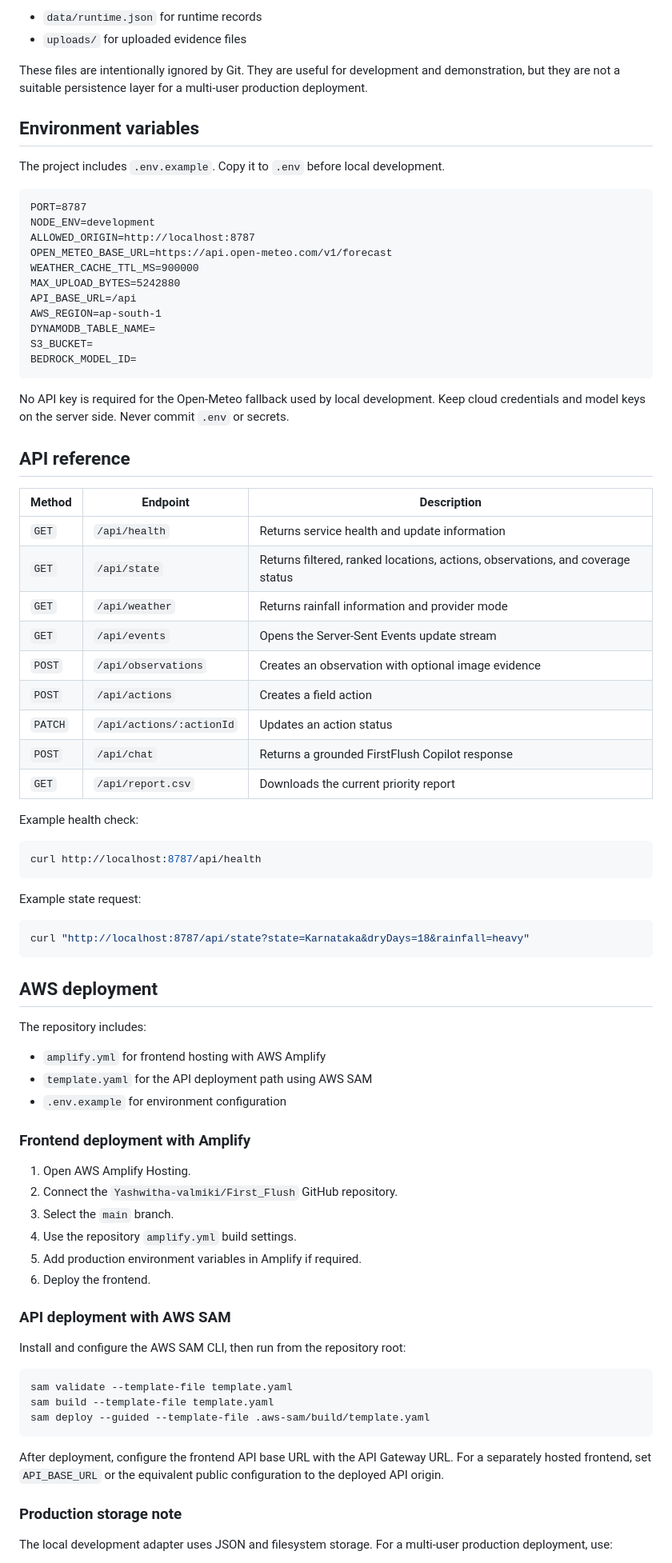
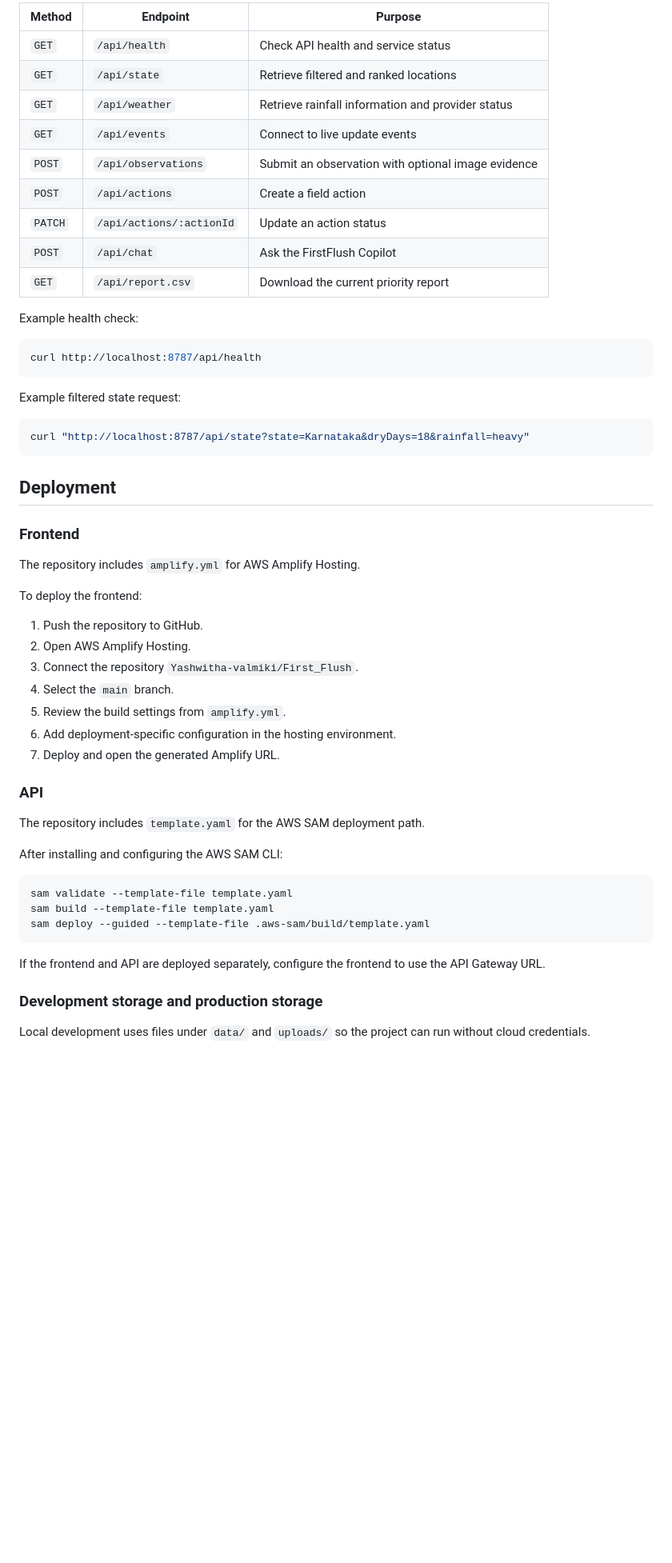
Before and after one commit to Yashwitha-valmiki/First_Flush, a Markdown page: README.md, the part around one of its changes. Shown at 80% size. Rendered like a GitHub page; blank space fills up the shorter version.

Commit message:
Polish README for professional hackathon submission and local run instructions

````diff
--- a/README.md
+++ b/README.md
@@ -158,41 +161,14 @@ When running locally, the application uses:
-- `data/runtime.json` for runtime records
-- `uploads/` for uploaded evidence files
-
-These files are intentionally ignored by Git. They are useful for development and demonstration, but they are not a suitable persistence layer for a multi-user production deployment.
-
-## Environment variables
-
-The project includes `.env.example`. Copy it to `.env` before local development.
-
-```dotenv
-PORT=8787
-NODE_ENV=development
-ALLOWED_ORIGIN=http://localhost:8787
-OPEN_METEO_BASE_URL=https://api.open-meteo.com/v1/forecast
-WEATHER_CACHE_TTL_MS=900000
-MAX_UPLOAD_BYTES=5242880
-API_BASE_URL=/api
-AWS_REGION=ap-south-1
-DYNAMODB_TABLE_NAME=
-S3_BUCKET=
-BEDROCK_MODEL_ID=
-```
-
-No API key is required for the Open-Meteo fallback used by local development. Keep cloud credentials and model keys on the server side. Never commit `.env` or secrets.
-
-## API reference
-
-| Method | Endpoint | Description |
+| Method | Endpoint | Purpose |
 |---|---|---|
-| `GET` | `/api/health` | Returns service health and update information |
-| `GET` | `/api/state` | Returns filtered, ranked locations, actions, observations, and coverage status |
-| `GET` | `/api/weather` | Returns rainfall information and provider mode |
-| `GET` | `/api/events` | Opens the Server-Sent Events update stream |
-| `POST` | `/api/observations` | Creates an observation with optional image evidence |
-| `POST` | `/api/actions` | Creates a field action |
-| `PATCH` | `/api/actions/:actionId` | Updates an action status |
-| `POST` | `/api/chat` | Returns a grounded FirstFlush Copilot response |
-| `GET` | `/api/report.csv` | Downloads the current priority report |
+| `GET` | `/api/health` | Check API health and service status |
+| `GET` | `/api/state` | Retrieve filtered and ranked locations |
+| `GET` | `/api/weather` | Retrieve rainfall information and provider status |
+| `GET` | `/api/events` | Connect to live update events |
+| `POST` | `/api/observations` | Submit an observation with optional image evidence |
+| `POST` | `/api/actions` | Create a field action |
+| `PATCH` | `/api/actions/:actionId` | Update an action status |
+| `POST` | `/api/chat` | Ask the FirstFlush Copilot |
+| `GET` | `/api/report.csv` | Download the current priority report |
 
 Example health check:
 
@@ -200,32 +176,33 @@ Example health check:
 curl http://localhost:8787/api/health
 ```
 
-Example state request:
+Example filtered state request:
 
 ```bash
 curl "http://localhost:8787/api/state?state=Karnataka&dryDays=18&rainfall=heavy"
 ```
 
-## AWS deployment
+## Deployment
 
-The repository includes:
+### Frontend
 
-- `amplify.yml` for frontend hosting with AWS Amplify
-- `template.yaml` for the API deployment path using AWS SAM
-- `.env.example` for environment configuration
+The repository includes `amplify.yml` for AWS Amplify Hosting.
 
-### Frontend deployment with Amplify
+To deploy the frontend:
 
-1. Open AWS Amplify Hosting.
-2. Connect the `Yashwitha-valmiki/First_Flush` GitHub repository.
-3. Select the `main` branch.
-4. Use the repository `amplify.yml` build settings.
-5. Add production environment variables in Amplify if required.
-6. Deploy the frontend.
+1. Push the repository to GitHub.
+2. Open AWS Amplify Hosting.
+3. Connect the repository `Yashwitha-valmiki/First_Flush`.
+4. Select the `main` branch.
+5. Review the build settings from `amplify.yml`.
+6. Add deployment-specific configuration in the hosting environment.
+7. Deploy and open the generated Amplify URL.
 
-### API deployment with AWS SAM
+### API
 
-Install and configure the AWS SAM CLI, then run from the repository root:
+The repository includes `template.yaml` for the AWS SAM deployment path.
+
+After installing and configuring the AWS SAM CLI:
 
 ```bash
 sam validate --template-file template.yaml
@@ -233,9 +210,9 @@ sam build --template-file template.yaml
 sam deploy --guided --template-file .aws-sam/build/template.yaml
 ```
 
-After deployment, configure the frontend API base URL with the API Gateway URL. For a separately hosted frontend, set `API_BASE_URL` or the equivalent public configuration to the deployed API origin.
+If the frontend and API are deployed separately, configure the frontend to use the API Gateway URL.
 
-### Production storage note
+### Development storage and production storage
 
-The local development adapter uses JSON and filesystem storage. For a multi-user production deployment, use:
+Local development uses files under `data/` and `uploads/` so the project can run without cloud credentials.
 
````
Also changed, not shown: other parts of README.md (+114 -111 lines).
